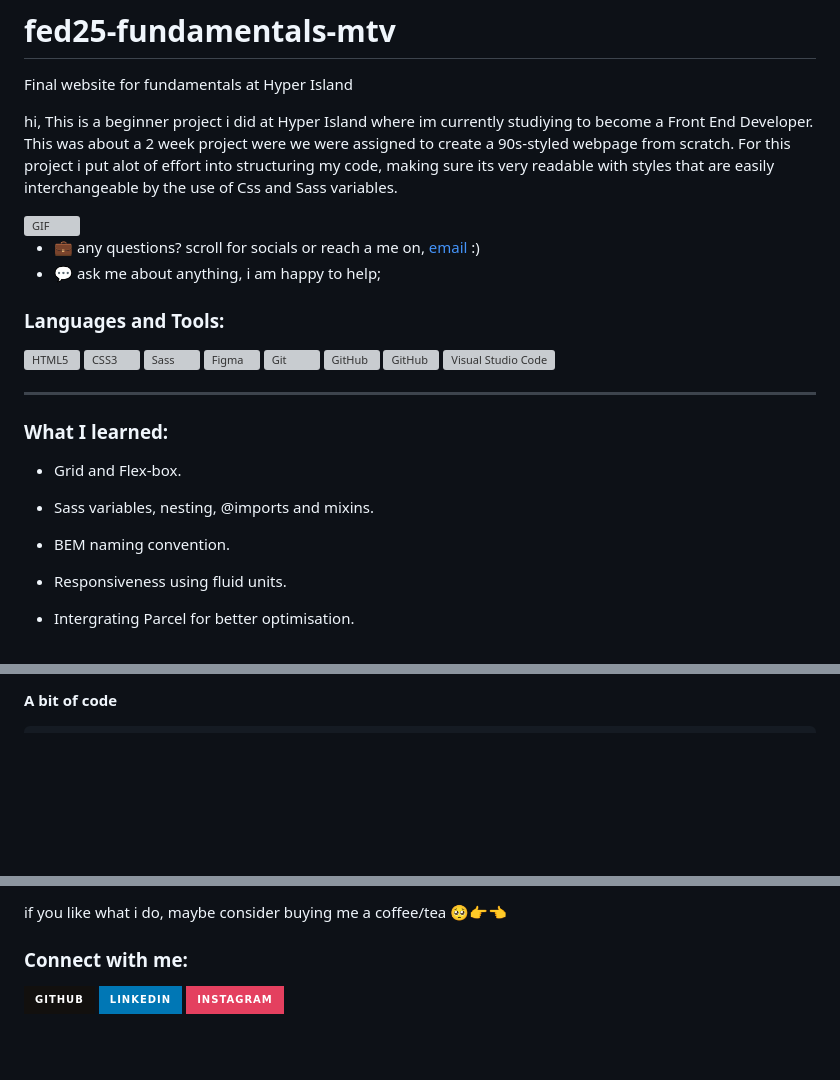
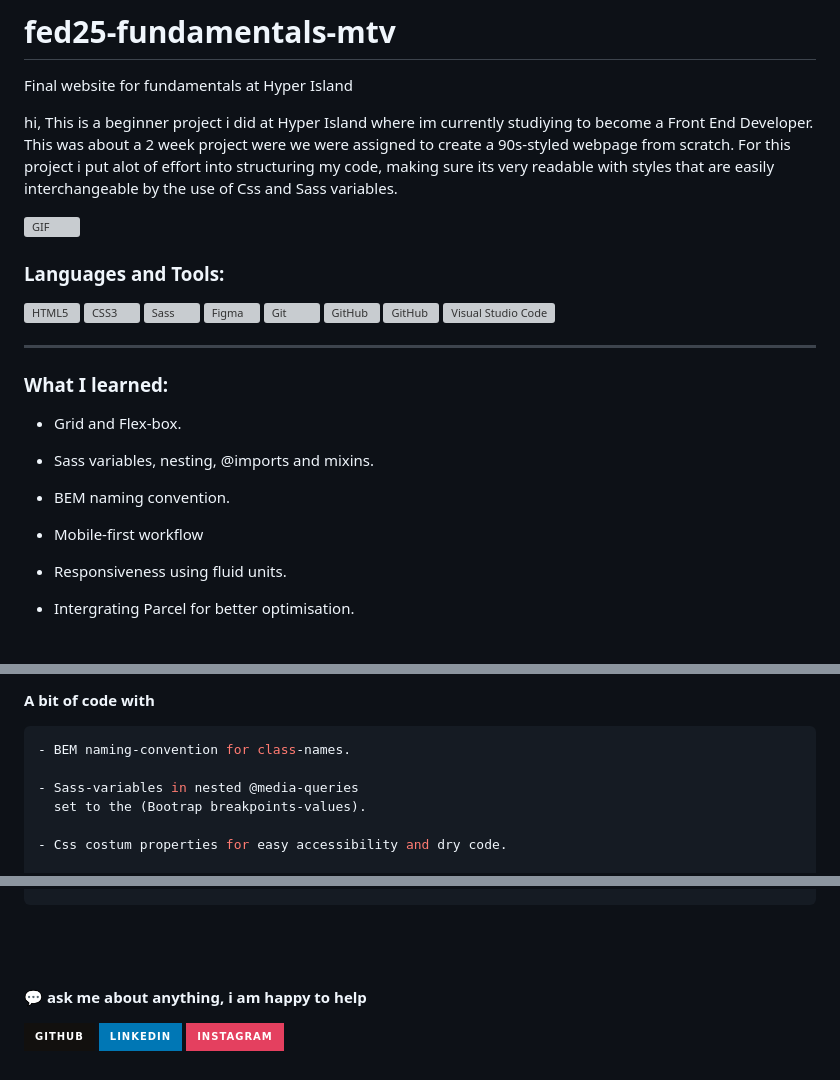
Before and after one commit to OskarSollenberg/FUND---MTV, a Markdown page: README.md, 3 parts joined by grey strips. GitHub-like rendering; badges without logos; blank space fills up the shorter version; grey boxes are pictures that could not be loaded.

Commit message:
Update README.md
Sorta done with readMe

````diff
--- a/README.md
+++ b/README.md
@@ -5,10 +5,11 @@ hi, This is a beginner project i did at Hyper Island where im currently studiyin
 
 
 
+
   <img align="right" alt="GIF" src="https://github.com/OskarSollenberg/fed25-fundamentals-mtv/assets/122973984/e5992fcb-1e75-4a48-8aa0-dd0afd1329b8" width="550"/>
 
-- 💼 any questions? scroll for socials or reach a me on, [email](mailto:oskar@sollenberg.se) :)
-- 💬 ask me about anything, i am happy to help;
+
+
 
 ### Languages and Tools:
 
@@ -33,10 +34,13 @@ hi, This is a beginner project i did at Hyper Island where im currently studiyin
 
 - BEM naming convention.
 
+- Mobile-first workflow
+
 - Responsiveness using fluid units.
 
 - Intergrating Parcel for better optimisation.
 
+
 <!--STRAT_SECTION:code-->
 
 <br>
@@ -44,7 +47,14 @@ hi, This is a beginner project i did at Hyper Island where im currently studiyin
 
-**A bit of code**
+**A bit of code with**
 
 ```scss
+- BEM naming-convention for class-names.
+
+- Sass-variables in nested @media-queries
+  set to the (Bootrap breakpoints-values).
+
+- Css costum properties for easy accessibility and dry code.
+
 //* Header
 .site-header {
     width: 100%;
@@ -73,8 +82,11 @@ hi, This is a beginner project i did at Hyper Island where im currently studiyin
 
-if you like what i do, maybe consider buying me a coffee/tea 🥺👉👈
+<br>
+<br>
+<br>
 
 
-### Connect with me:
+
+**💬 ask me about anything, i am happy to help**
 
 <p>
 <a href="https://github.com/thmsgbrt" target="_blank"><img alt="Github" src="https://img.shields.io/badge/GitHub-%2312100E.svg?&style=for-the-badge&logo=Github&logoColor=white" /></a>
````
Also changed, not shown: other parts of README.md (+0 -2 lines).
